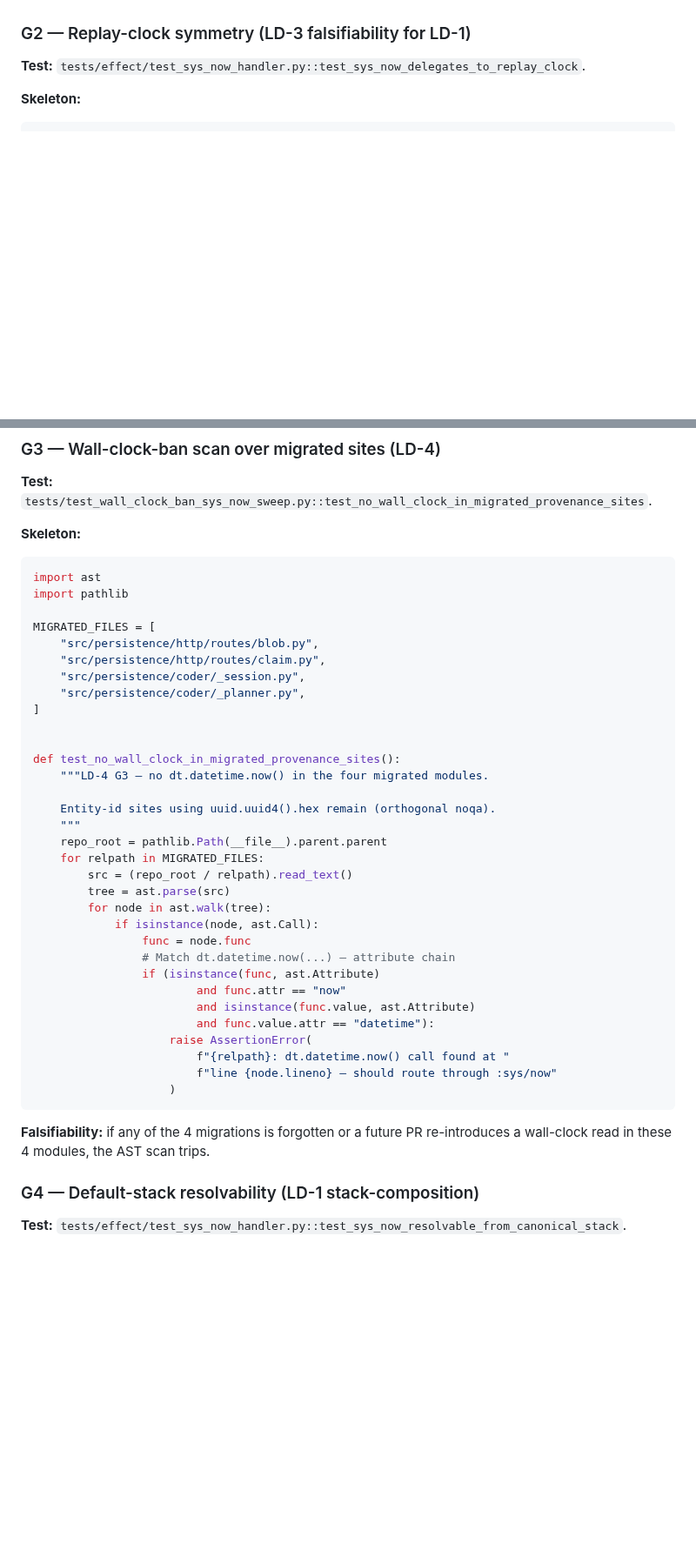
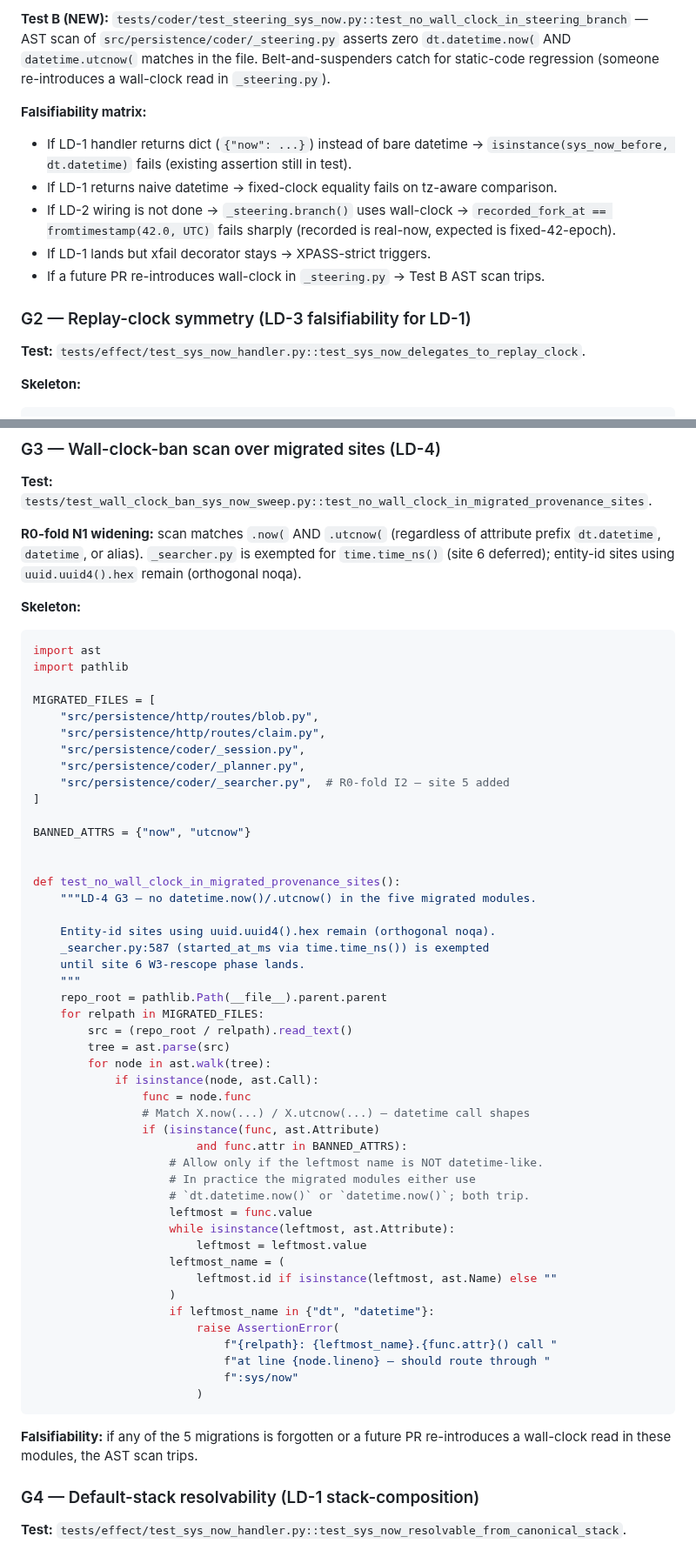
Before and after one commit to nawsaafa/persistence-os, a Markdown page: docs/plans/2026-05-11-phase-2.4b-sys-now-design.md, 2 parts joined by grey strips. Shown at 87% size. Rendered like a GitHub page; blank space fills up the shorter version.

````diff
--- a/docs/plans/2026-05-11-phase-2.4b-sys-now-design.md
+++ b/docs/plans/2026-05-11-phase-2.4b-sys-now-design.md
@@ -145,3 +173,11 @@ Each is a 1-line swap: `dt.datetime.now(dt.timezone.utc)` → `substrate.effect.
+**Test B (NEW):** `tests/coder/test_steering_sys_now.py::test_no_wall_clock_in_steering_branch` — AST scan of `src/persistence/coder/_steering.py` asserts zero `dt.datetime.now(` AND `datetime.utcnow(` matches in the file. Belt-and-suspenders catch for static-code regression (someone re-introduces a wall-clock read in `_steering.py`).
+
+**Falsifiability matrix:**
+- If LD-1 handler returns dict (`{"now": ...}`) instead of bare datetime → `isinstance(sys_now_before, dt.datetime)` fails (existing assertion still in test).
+- If LD-1 returns naive datetime → fixed-clock equality fails on tz-aware comparison.
+- If LD-2 wiring is not done → `_steering.branch()` uses wall-clock → `recorded_fork_at == fromtimestamp(42.0, UTC)` fails sharply (recorded is real-now, expected is fixed-42-epoch).
+- If LD-1 lands but xfail decorator stays → XPASS-strict triggers.
+- If a future PR re-introduces wall-clock in `_steering.py` → Test B AST scan trips.
 
 ### G2 — Replay-clock symmetry (LD-3 falsifiability for LD-1)
 
@@ -176,6 +212,8 @@ Also add a second test `test_sys_now_returns_bare_datetime_not_dict` asserting `
 
 **Test:** `tests/test_wall_clock_ban_sys_now_sweep.py::test_no_wall_clock_in_migrated_provenance_sites`.
 
+**R0-fold N1 widening:** scan matches `.now(` AND `.utcnow(` (regardless of attribute prefix `dt.datetime`, `datetime`, or alias). `_searcher.py` is exempted for `time.time_ns()` (site 6 deferred); entity-id sites using `uuid.uuid4().hex` remain (orthogonal noqa).
+
 **Skeleton:**
 
 ```python
@@ -187,13 +225,18 @@ MIGRATED_FILES = [
     "src/persistence/http/routes/claim.py",
     "src/persistence/coder/_session.py",
     "src/persistence/coder/_planner.py",
+    "src/persistence/coder/_searcher.py",  # R0-fold I2 — site 5 added
 ]
+
+BANNED_ATTRS = {"now", "utcnow"}
 
 
 def test_no_wall_clock_in_migrated_provenance_sites():
-    """LD-4 G3 — no dt.datetime.now() in the four migrated modules.
+    """LD-4 G3 — no datetime.now()/.utcnow() in the five migrated modules.
 
     Entity-id sites using uuid.uuid4().hex remain (orthogonal noqa).
+    _searcher.py:587 (started_at_ms via time.time_ns()) is exempted
+    until site 6 W3-rescope phase lands.
     """
     repo_root = pathlib.Path(__file__).parent.parent
     for relpath in MIGRATED_FILES:
@@ -202,18 +245,27 @@ def test_no_wall_clock_in_migrated_provenance_sites():
         for node in ast.walk(tree):
             if isinstance(node, ast.Call):
                 func = node.func
-                # Match dt.datetime.now(...) — attribute chain
+                # Match X.now(...) / X.utcnow(...) — datetime call shapes
                 if (isinstance(func, ast.Attribute)
-                        and func.attr == "now"
-                        and isinstance(func.value, ast.Attribute)
-                        and func.value.attr == "datetime"):
-                    raise AssertionError(
-                        f"{relpath}: dt.datetime.now() call found at "
-                        f"line {node.lineno} — should route through :sys/now"
+                        and func.attr in BANNED_ATTRS):
+                    # Allow only if the leftmost name is NOT datetime-like.
+                    # In practice the migrated modules either use
+                    # `dt.datetime.now()` or `datetime.now()`; both trip.
+                    leftmost = func.value
+                    while isinstance(leftmost, ast.Attribute):
+                        leftmost = leftmost.value
+                    leftmost_name = (
+                        leftmost.id if isinstance(leftmost, ast.Name) else ""
                     )
+                    if leftmost_name in {"dt", "datetime"}:
+                        raise AssertionError(
+                            f"{relpath}: {leftmost_name}.{func.attr}() call "
+                            f"at line {node.lineno} — should route through "
+                            f":sys/now"
+                        )
 ```
 
-**Falsifiability:** if any of the 4 migrations is forgotten or a future PR re-introduces a wall-clock read in these 4 modules, the AST scan trips.
+**Falsifiability:** if any of the 5 migrations is forgotten or a future PR re-introduces a wall-clock read in these modules, the AST scan trips.
 
 ### G4 — Default-stack resolvability (LD-1 stack-composition)
 
````
Also changed, not shown: other parts of docs/plans/2026-05-11-phase-2.4b-sys-now-design.md (+47 -18 lines).
